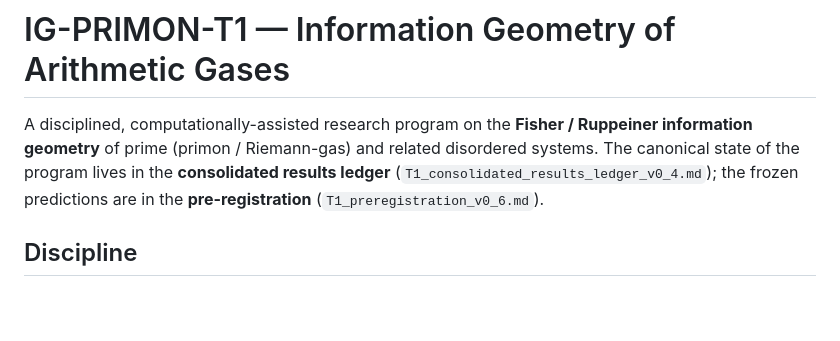
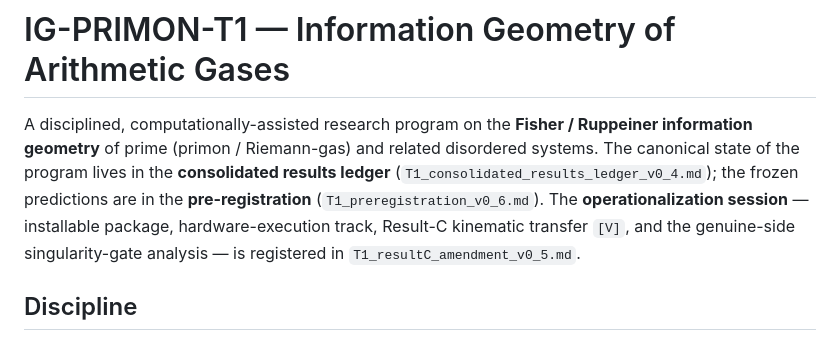
Before and after one commit to BravoWon/ig-primon-t1, a Markdown page: README.md, the part around the change. Rendered like a GitHub page; blank space fills up the shorter version.

```diff
--- a/README.md
+++ b/README.md
@@ -3,7 +3,9 @@
 A disciplined, computationally-assisted research program on the **Fisher / Ruppeiner information geometry**
 of prime (primon / Riemann-gas) and related disordered systems. The canonical state of the program lives in
 the **consolidated results ledger** (`T1_consolidated_results_ledger_v0_4.md`); the frozen predictions are in
-the **pre-registration** (`T1_preregistration_v0_6.md`).
+the **pre-registration** (`T1_preregistration_v0_6.md`). The **operationalization session** — installable
+package, hardware-execution track, Result-C kinematic transfer `[V]`, and the genuine-side singularity-gate
+analysis — is registered in `T1_resultC_amendment_v0_5.md`.
 
 ## Discipline
 
```
Also changed, not shown: T1_resultC_amendment_v0_5.md (added, +84 -0 lines).
